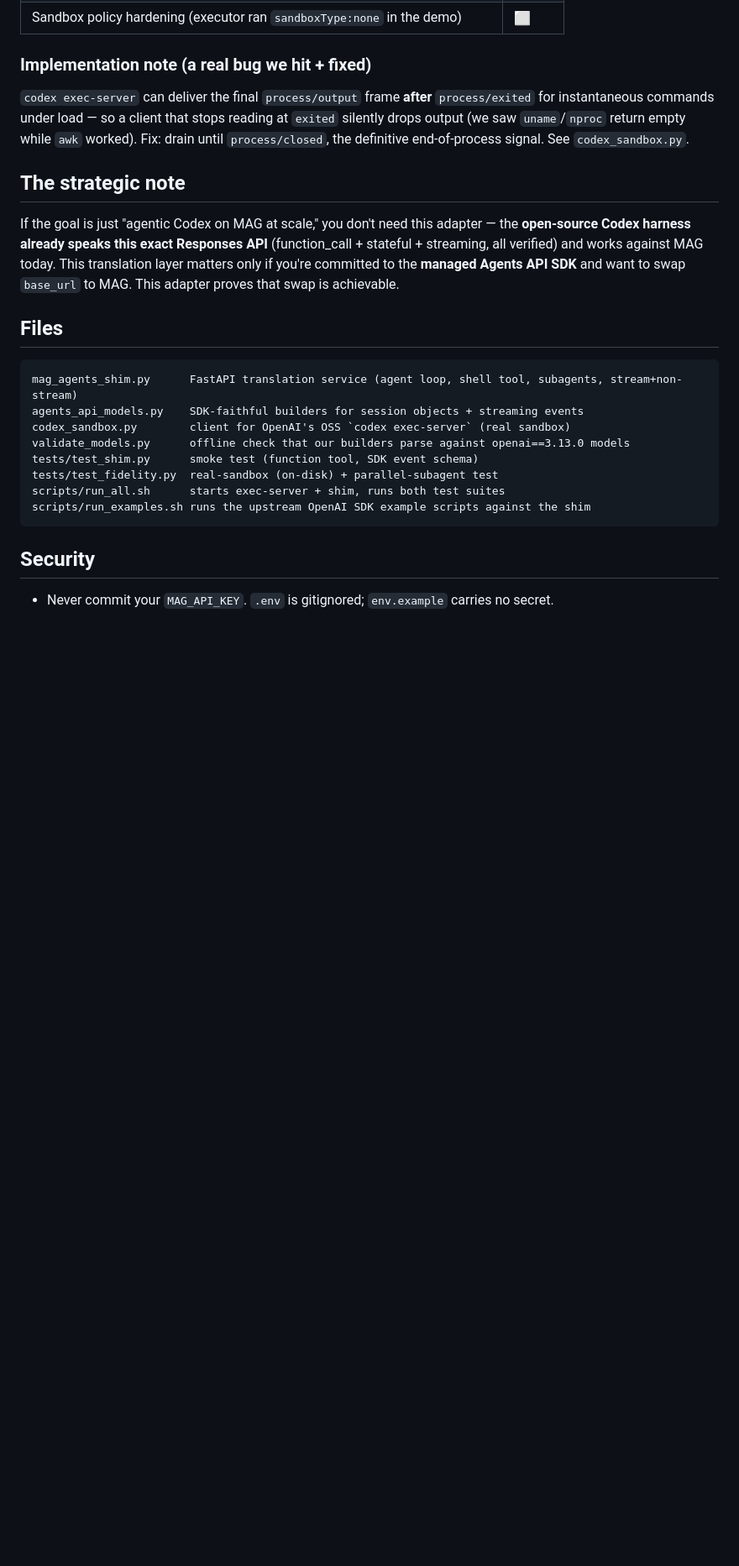
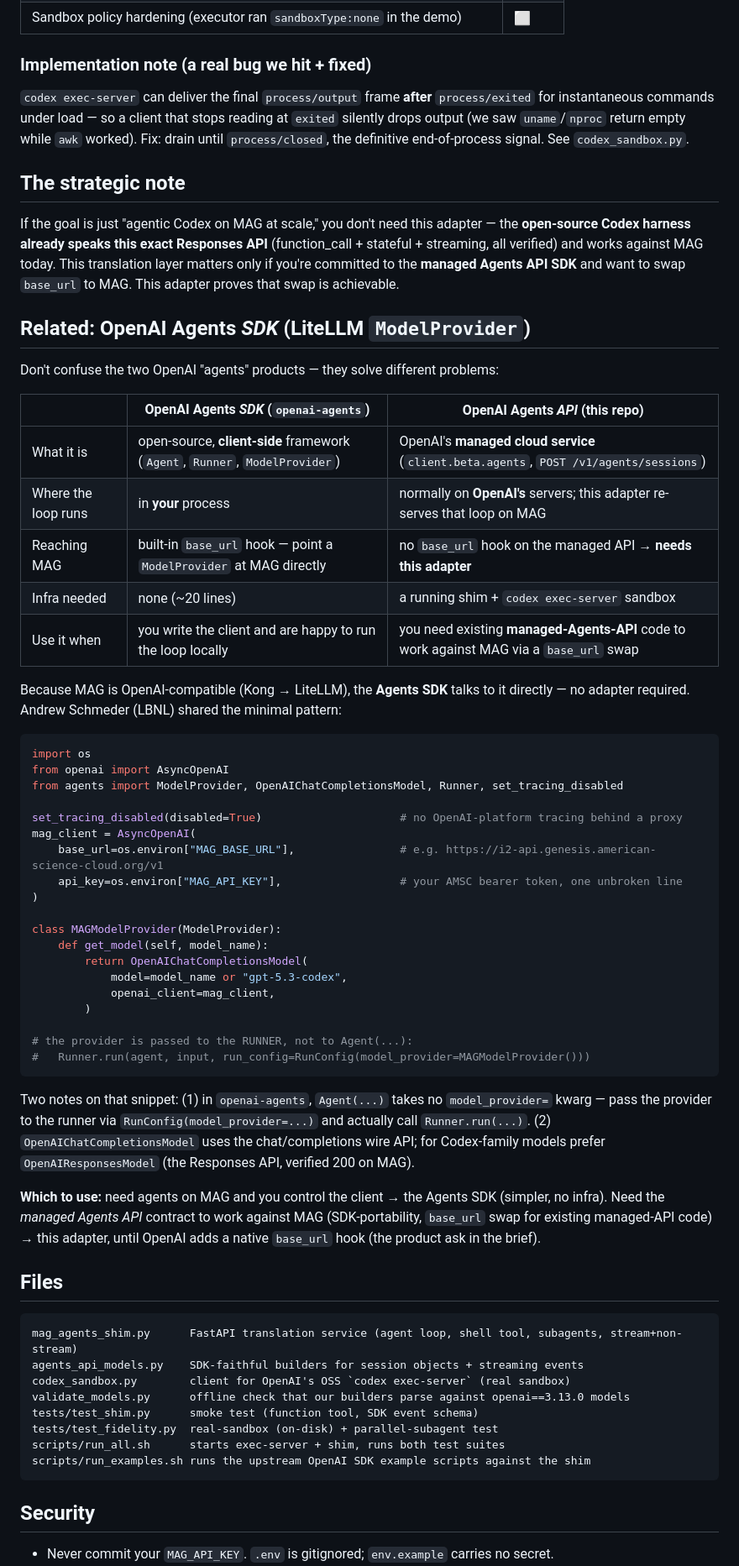
Before and after one commit to zhenghh04/amsc-mag-agents-api-adapter, a Markdown page: README.md, the part around the change. Shown at 84% size. Rendered like a GitHub page; blank space fills up the shorter version.

Commit message:
docs: add OpenAI Agents SDK (LiteLLM ModelProvider) positioning to README + brief

````diff
--- a/README.md
+++ b/README.md
@@ -155,6 +155,54 @@ stateful + streaming, all verified) and works against MAG today. This translatio
 matters only if you're committed to the **managed Agents API SDK** and want to swap
 `base_url` to MAG. This adapter proves that swap is achievable.
 
+## Related: OpenAI Agents *SDK* (LiteLLM `ModelProvider`)
+
+Don't confuse the two OpenAI "agents" products — they solve different problems:
+
+| | **OpenAI Agents *SDK*** (`openai-agents`) | **OpenAI Agents *API*** (this repo) |
+|---|---|---|
+| What it is | open-source, **client-side** framework (`Agent`, `Runner`, `ModelProvider`) | OpenAI's **managed cloud service** (`client.beta.agents`, `POST /v1/agents/sessions`) |
+| Where the loop runs | in **your** process | normally on **OpenAI's** servers; this adapter re-serves that loop on MAG |
+| Reaching MAG | built-in `base_url` hook — point a `ModelProvider` at MAG directly | no `base_url` hook on the managed API → **needs this adapter** |
+| Infra needed | none (~20 lines) | a running shim + `codex exec-server` sandbox |
+| Use it when | you write the client and are happy to run the loop locally | you need existing **managed-Agents-API** code to work against MAG via a `base_url` swap |
+
+Because MAG is OpenAI-compatible (Kong → LiteLLM), the **Agents SDK** talks to it
+directly — no adapter required. Andrew Schmeder (LBNL) shared the minimal pattern:
+
+```python
+import os
+from openai import AsyncOpenAI
+from agents import ModelProvider, OpenAIChatCompletionsModel, Runner, set_tracing_disabled
+
+set_tracing_disabled(disabled=True)                     # no OpenAI-platform tracing behind a proxy
+mag_client = AsyncOpenAI(
+    base_url=os.environ["MAG_BASE_URL"],                # e.g. https://i2-api.genesis.american-science-cloud.org/v1
+    api_key=os.environ["MAG_API_KEY"],                  # your AMSC bearer token, one unbroken line
+)
+
+class MAGModelProvider(ModelProvider):
+    def get_model(self, model_name):
+        return OpenAIChatCompletionsModel(
+            model=model_name or "gpt-5.3-codex",
+            openai_client=mag_client,
+        )
+
+# the provider is passed to the RUNNER, not to Agent(...):
+#   Runner.run(agent, input, run_config=RunConfig(model_provider=MAGModelProvider()))
+```
+
+Two notes on that snippet: (1) in `openai-agents`, `Agent(...)` takes no
+`model_provider=` kwarg — pass the provider to the runner via
+`RunConfig(model_provider=...)` and actually call `Runner.run(...)`. (2)
+`OpenAIChatCompletionsModel` uses the chat/completions wire API; for Codex-family
+models prefer `OpenAIResponsesModel` (the Responses API, verified 200 on MAG).
+
+**Which to use:** need agents on MAG and you control the client → the Agents SDK
+(simpler, no infra). Need the *managed Agents API* contract to work against MAG
+(SDK-portability, `base_url` swap for existing managed-API code) → this adapter,
+until OpenAI adds a native `base_url` hook (the product ask in the brief).
+
 ## Files
 
 ```
````
Also changed, not shown: docs/BRIEF_MAG_Agents_API.md (+18 -0 lines).
